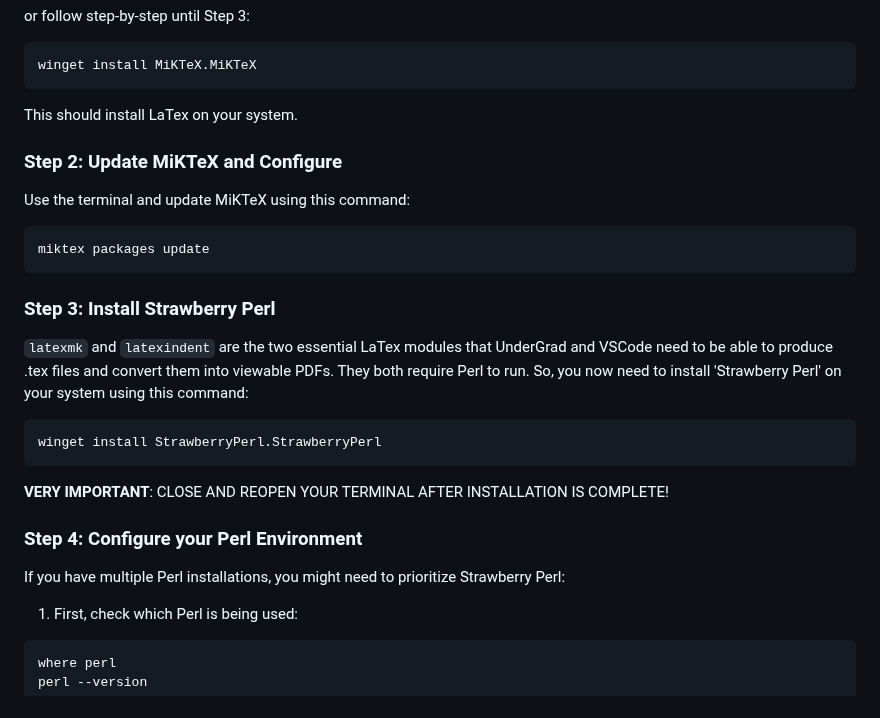
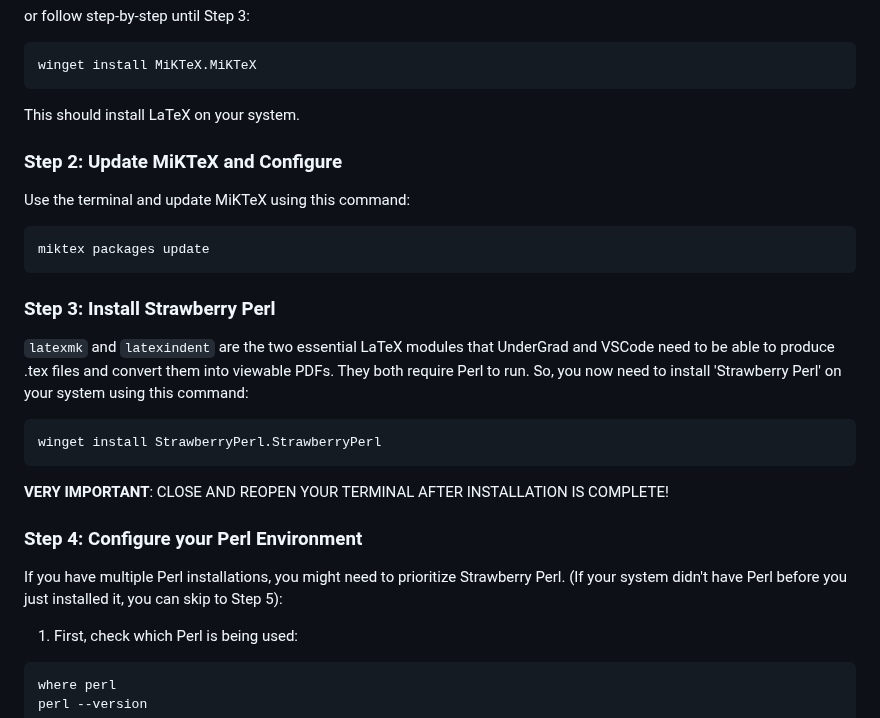
Before and after one commit to Ak0sTib0r/UnderGrad, a Markdown page: README.md, the part around the change. Drawn GitHub-style.

````diff
--- a/README.md
+++ b/README.md
@@ -39,7 +39,7 @@ or follow step-by-step until Step 3:
 winget install MiKTeX.MiKTeX
 ```
 
-This should install LaTex on your system.
+This should install LaTeX on your system.
 
 ### Step 2: Update MiKTeX and Configure
 
@@ -51,7 +51,7 @@ miktex packages update
 
 ### Step 3: Install Strawberry Perl
 
-`latexmk` and `latexindent` are the two essential LaTex modules that UnderGrad and VSCode need to be able to produce .tex files and convert them into viewable PDFs. They both require Perl to run. So, you now need to install 'Strawberry Perl' on your system using this command:
+`latexmk` and `latexindent` are the two essential LaTeX modules that UnderGrad and VSCode need to be able to produce .tex files and convert them into viewable PDFs. They both require Perl to run. So, you now need to install 'Strawberry Perl' on your system using this command:
 
 ```powershell
 winget install StrawberryPerl.StrawberryPerl
@@ -61,7 +61,7 @@ winget install StrawberryPerl.StrawberryPerl
 
 ### Step 4: Configure your Perl Environment
 
-If you have multiple Perl installations, you might need to prioritize Strawberry Perl:
+If you have multiple Perl installations, you might need to prioritize Strawberry Perl. (If your system didn't have Perl before you just installed it, you can skip to Step 5):
 
 1. First, check which Perl is being used:
 ```cmd
````
